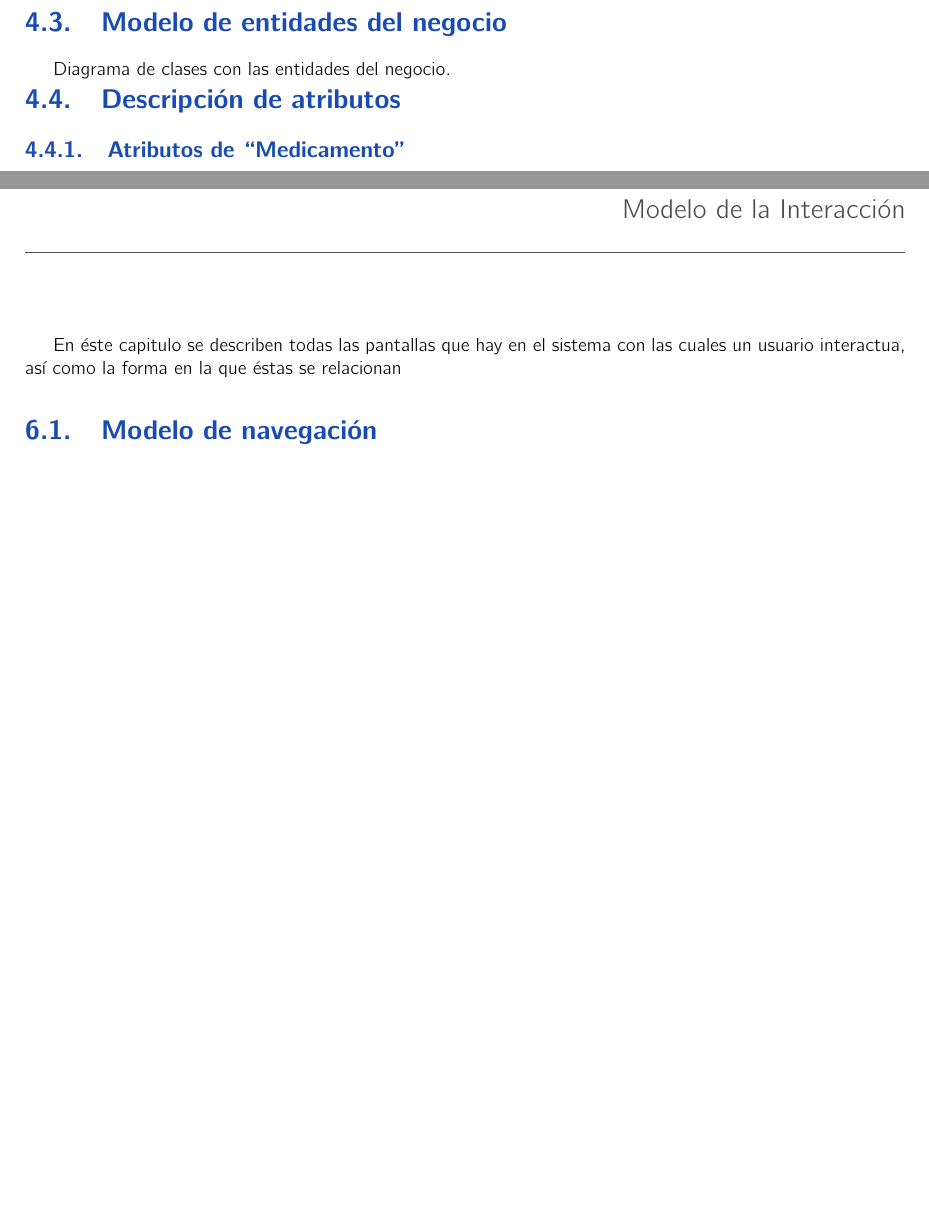
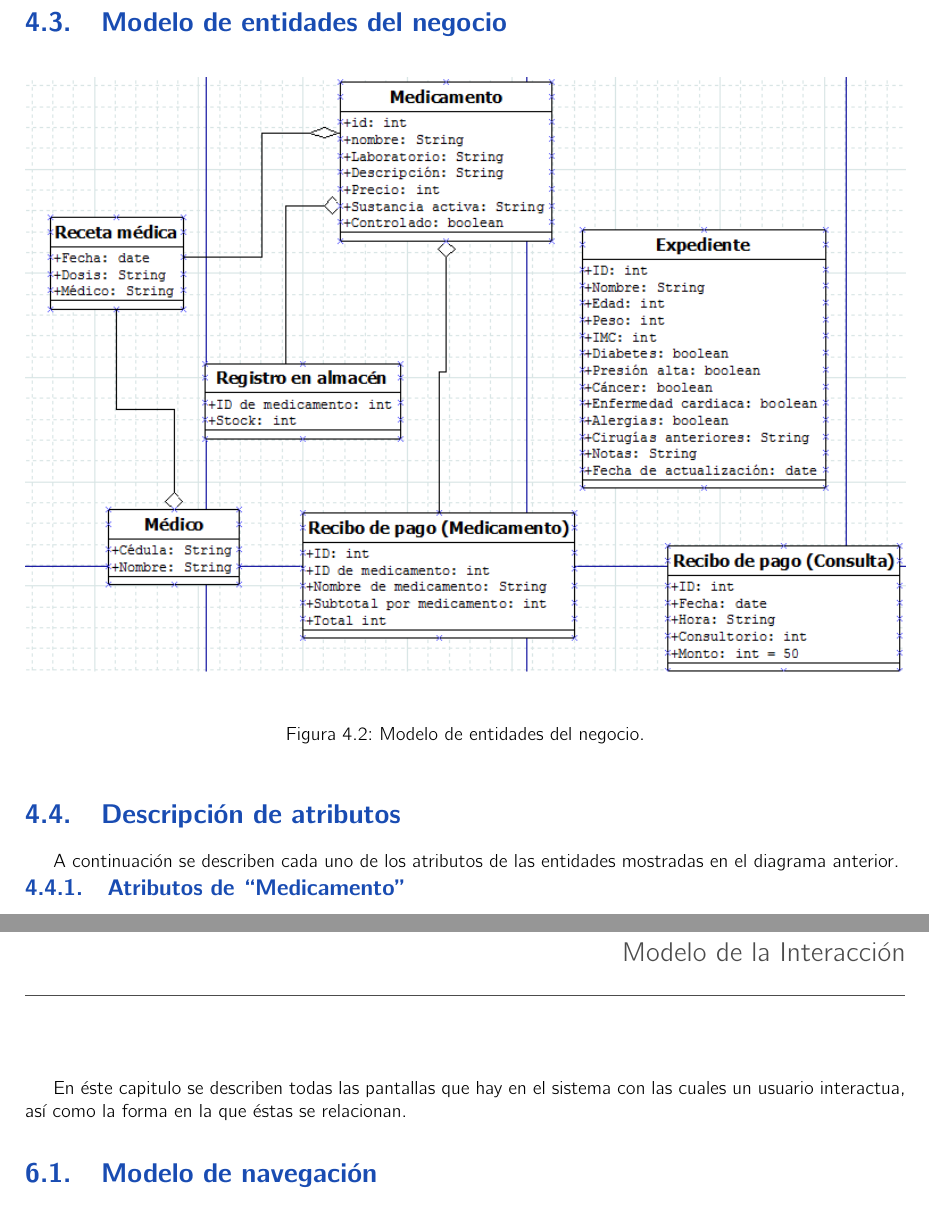
Before and after one commit to EquipoUno/documento, a LaTeX book (analisis.tex, which reads brModelo.tex): two parts of pages 17 and 31 of 37 before the commit and two parts of pages 17 and 32 of 38 after it, joined at a grey line, cut so that both start at the same text, the shorter picture padded with empty space. Compiled offline with pdfLaTeX.

Commit message:
+Modelo de entidades
Se agregó el diagrama de entidades del negocio

```diff
--- a/brModelo.tex
+++ b/brModelo.tex
@@ -3,11 +3,16 @@
 %--------------------------------------------------
 \section{Modelo de entidades del negocio}
 
-Diagrama de clases con las entidades del negocio.
+\begin{figure}[htbp!]
+	\centering
+		\includegraphics[width=1\textwidth]{images/entidades}
+		\caption{Modelo de entidades del negocio.}
+	\end{figure}
 
 
 %--------------------------------------------------
 \section{Descripción de atributos}
+A continuaci\'on se describen cada uno de los atributos de las entidades mostradas en el diagrama anterior.
 
 % - - - - - - - - - - - - - - - - - - - - - - - - -
 \subsection{Atributos de ``Medicamento''}
```
Also changed, not shown: Pantallas/navegacion.tex (+1 -1 lines), analisis.pdf, images/entidades.png (added), 3 other files.
